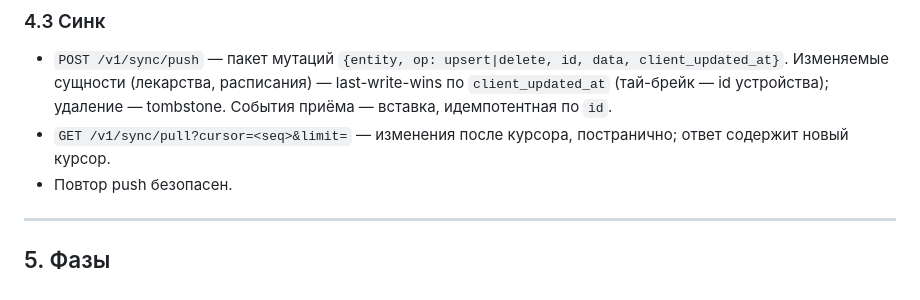
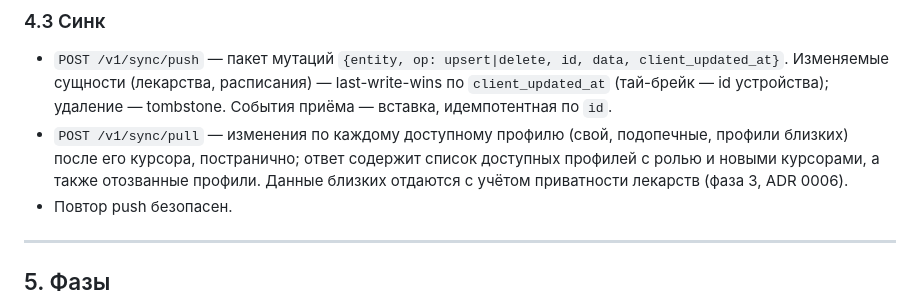
Before and after one commit to L0GIN0UT/PillPal, a Markdown page: docs/TZ.md, the part around the change. GitHub-like rendering.

Commit message:
docs(docs): describe the scoped sync pull in the TZ
GET /v1/sync/pull was removed in 3.10; the TZ now names POST /v1/sync/pull
with per-profile cursors and relatives' privacy (owner-approved edit).

```diff
--- a/docs/TZ.md
+++ b/docs/TZ.md
@@ -126,7 +126,7 @@ PillPal/
 
 ### 4.3 Синк
 - `POST /v1/sync/push` — пакет мутаций `{entity, op: upsert|delete, id, data, client_updated_at}`. Изменяемые сущности (лекарства, расписания) — last-write-wins по `client_updated_at` (тай-брейк — id устройства); удаление — tombstone. События приёма — вставка, идемпотентная по `id`.
-- `GET /v1/sync/pull?cursor=<seq>&limit=` — изменения после курсора, постранично; ответ содержит новый курсор.
+- `POST /v1/sync/pull` — изменения по каждому доступному профилю (свой, подопечные, профили близких) после его курсора, постранично; ответ содержит список доступных профилей с ролью и новыми курсорами, а также отозванные профили. Данные близких отдаются с учётом приватности лекарств (фаза 3, ADR 0006).
 - Повтор push безопасен.
 
 ---
```
